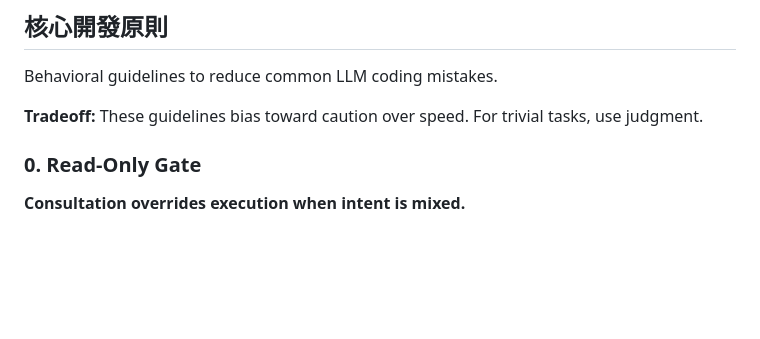
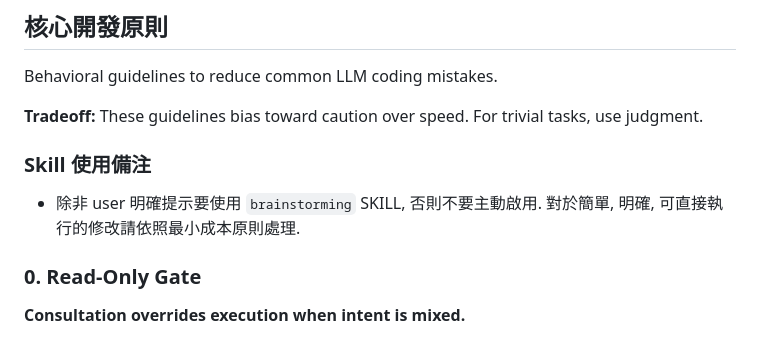
Before and after one commit to iCareTw/elections, a Markdown page: CLAUDE.md, the part around the change. GitHub-like rendering; blank space fills up the shorter version.

Commit message:
ai: CLAUDE.md

```diff
--- a/CLAUDE.md
+++ b/CLAUDE.md
@@ -44,6 +44,10 @@ FastAPI + Jinja2 候選人身分判定介面. 以 DB 作為 single source of tru
 Behavioral guidelines to reduce common LLM coding mistakes.
 
 **Tradeoff:** These guidelines bias toward caution over speed. For trivial tasks, use judgment.
+
+### Skill 使用備注
+
+- 除非 user 明確提示要使用 `brainstorming` SKILL, 否則不要主動啟用. 對於簡單, 明確, 可直接執行的修改請依照最小成本原則處理.
 
 ### 0. Read-Only Gate
 
```
